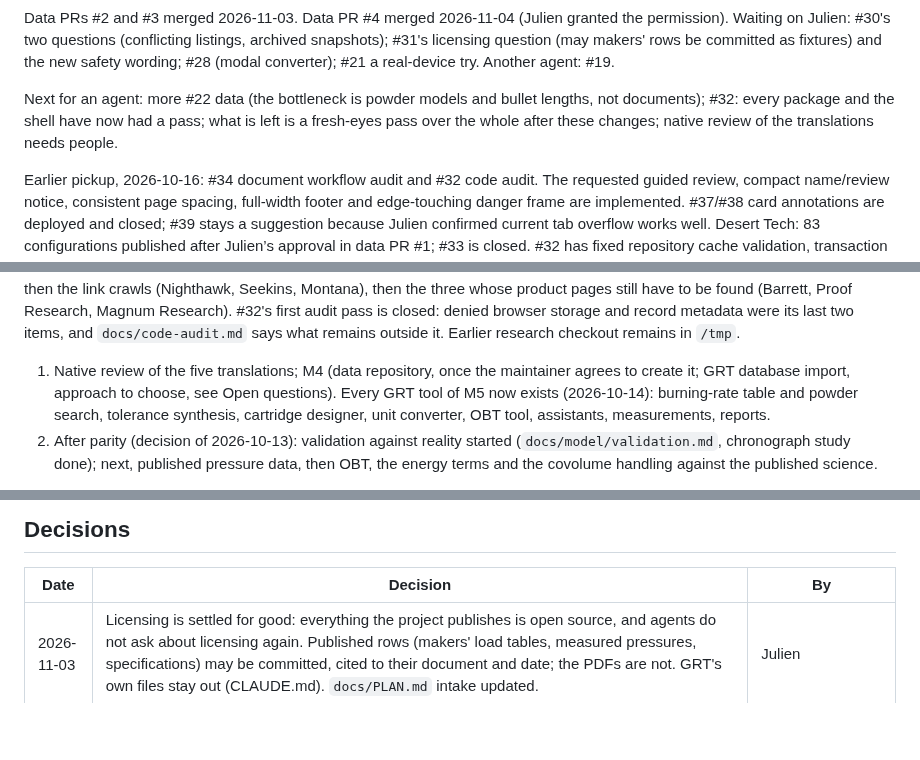
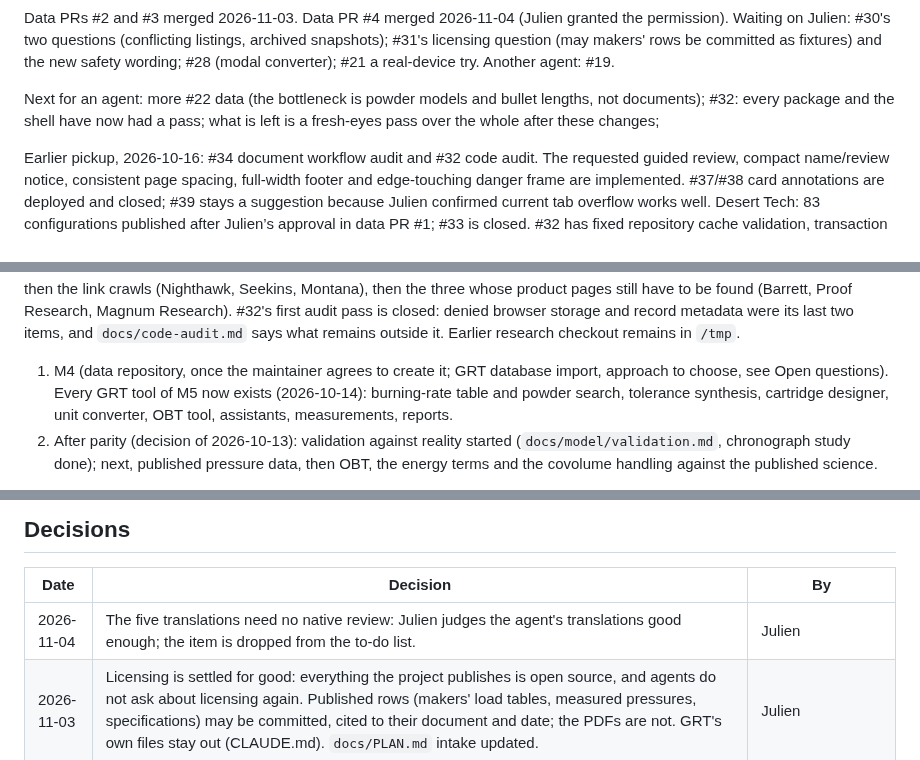
Before and after one commit to AnnoyingTechnology/gordons-legacy, a Markdown page: docs/PROGRESS.md, 3 parts joined by grey strips. GitHub-like rendering; blank space fills up the shorter version.

Commit message:
Record that the translations need no native review (Julien)

```diff
--- a/docs/PROGRESS.md
+++ b/docs/PROGRESS.md
@@ -31,8 +31,7 @@ Data PRs #2 and #3 merged 2026-11-03. Data PR #4 merged 2026-11-04 (Julien grant
 (modal converter); #21 a real-device try. Another agent: #19.
 
 Next for an agent: more #22 data (the bottleneck is powder models and bullet lengths, not documents);
-#32: every package and the shell have now had a pass; what is left is a fresh-eyes pass over the whole after these changes; native review of the
-translations needs people.
+#32: every package and the shell have now had a pass; what is left is a fresh-eyes pass over the whole after these changes;
 
 Earlier pickup, 2026-10-16: #34 document workflow audit and #32 code audit. The requested guided
 review, compact name/review notice, consistent page spacing, full-width footer and edge-touching
@@ -60,7 +59,7 @@ Proof Research, Magnum Research).
 and `docs/code-audit.md` says what remains outside it.
 Earlier research checkout remains in `/tmp`.
 
-1. Native review of the five translations; M4 (data repository, once the maintainer agrees to create
+1. M4 (data repository, once the maintainer agrees to create
    it; GRT database import, approach to choose, see Open questions). Every GRT tool of M5 now exists
    (2026-10-14): burning-rate table and powder search, tolerance synthesis, cartridge designer, unit
    converter, OBT tool, assistants, measurements, reports.
@@ -99,6 +98,7 @@ Reverse-engineering workspace (local, never committed; procedure in `docs/model/
 
 | Date | Decision | By |
 |---|---|---|
+| 2026-11-04 | The five translations need no native review: Julien judges the agent's translations good enough; the item is dropped from the to-do list. | Julien |
 | 2026-11-03 | Licensing is settled for good: everything the project publishes is open source, and agents do not ask about licensing again. Published rows (makers' load tables, measured pressures, specifications) may be committed, cited to their document and date; the PDFs are not. GRT's own files stay out (CLAUDE.md). `docs/PLAN.md` intake updated. | Julien |
 | 2026-11-03 | #31: the published pressure rows the study reads become committed test fixtures, cited, so CI runs the study. The safety wording of 2026-11-02 stays as is. | Julien |
 | 2026-11-03 | #30: when two pages give one gun different masses, keep one, the heaviest (likely with a full magazine). When they differ on barrel length or twist, they are two guns, named apart by their barrel. Guns whose pages are gone may be read from archived snapshots (Wayback Machine), cited as the archive and its date. | Julien |
```
